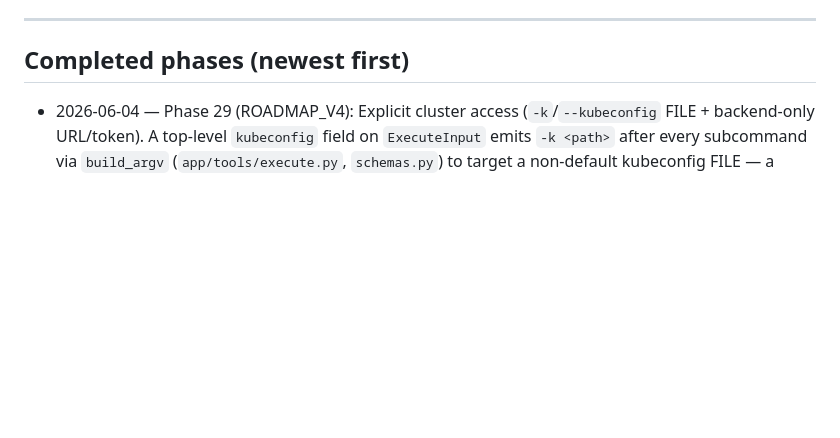
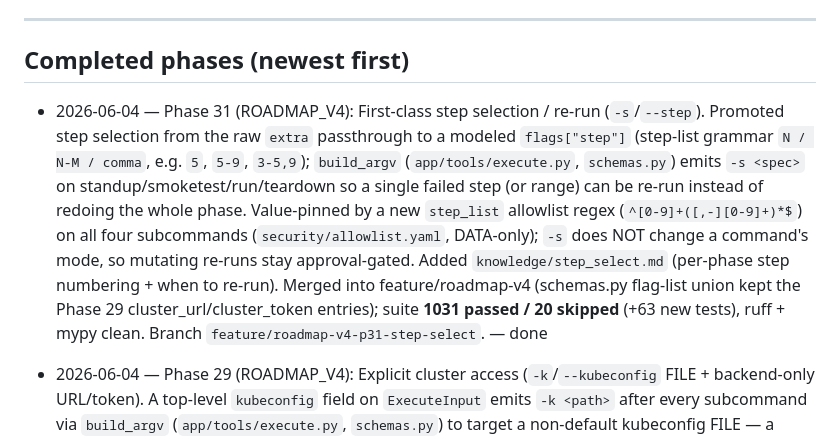
Before and after one commit to TalBenAmii/llm-d-benchmarking-agent, a Markdown page: llm-d-benchmarking-agent-project/PROGRESS.md, the part around the change. Drawn GitHub-style; blank space fills up the shorter version.

Commit message:
docs: mark Phase 31 (step-select) done
Co-Authored-By: Claude Opus 4.8 (1M context) <noreply@anthropic.com>

```diff
--- a/llm-d-benchmarking-agent-project/PROGRESS.md
+++ b/llm-d-benchmarking-agent-project/PROGRESS.md
@@ -13,6 +13,15 @@ history for the full per-phase narrative. ROADMAP_V4.md (Phases 27-58) is the fo
 
 ## Completed phases (newest first)
 
+- 2026-06-04 — Phase 31 (ROADMAP_V4): First-class step selection / re-run (`-s`/`--step`). Promoted step
+  selection from the raw `extra` passthrough to a modeled `flags["step"]` (step-list grammar `N / N-M / comma`,
+  e.g. `5`, `5-9`, `3-5,9`); `build_argv` (`app/tools/execute.py`, `schemas.py`) emits `-s <spec>` on
+  standup/smoketest/run/teardown so a single failed step (or range) can be re-run instead of redoing the whole
+  phase. Value-pinned by a new `step_list` allowlist regex (`^[0-9]+([,-][0-9]+)*$`) on all four subcommands
+  (`security/allowlist.yaml`, DATA-only); `-s` does NOT change a command's mode, so mutating re-runs stay
+  approval-gated. Added `knowledge/step_select.md` (per-phase step numbering + when to re-run). Merged into
+  feature/roadmap-v4 (schemas.py flag-list union kept the Phase 29 cluster_url/cluster_token entries); suite
+  **1031 passed / 20 skipped** (+63 new tests), ruff + mypy clean. Branch `feature/roadmap-v4-p31-step-select`. — done
 - 2026-06-04 — Phase 29 (ROADMAP_V4): Explicit cluster access (`-k`/`--kubeconfig` FILE + backend-only URL/token).
   A top-level `kubeconfig` field on `ExecuteInput` emits `-k <path>` after every subcommand via `build_argv`
   (`app/tools/execute.py`, `schemas.py`) to target a non-default kubeconfig FILE — a plain, allowlist-pinned,
```
Also changed, not shown: llm-d-benchmarking-agent-project/ROADMAP_V4.md (+8 -1 lines), llm-d-benchmarking-agent-project/docs/BENCHMARK_FEATURE_COVERAGE.md (+1 -1 lines).
